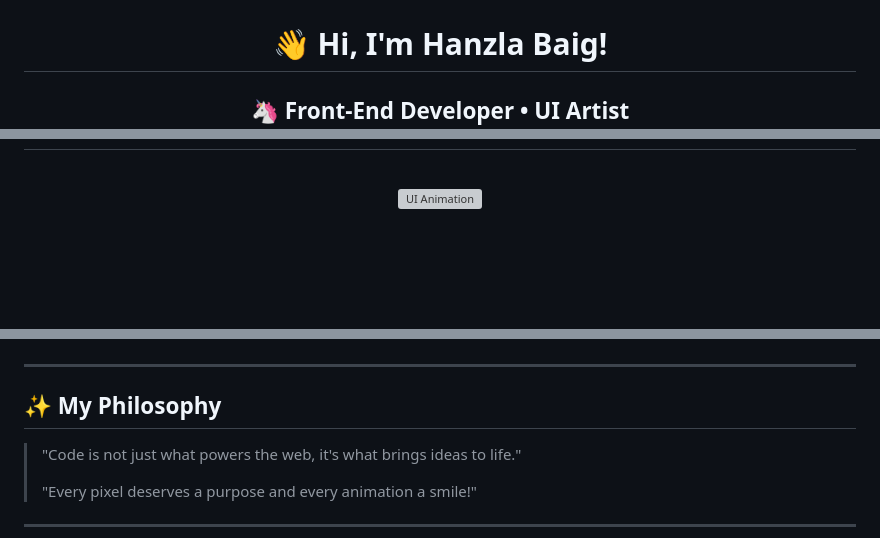
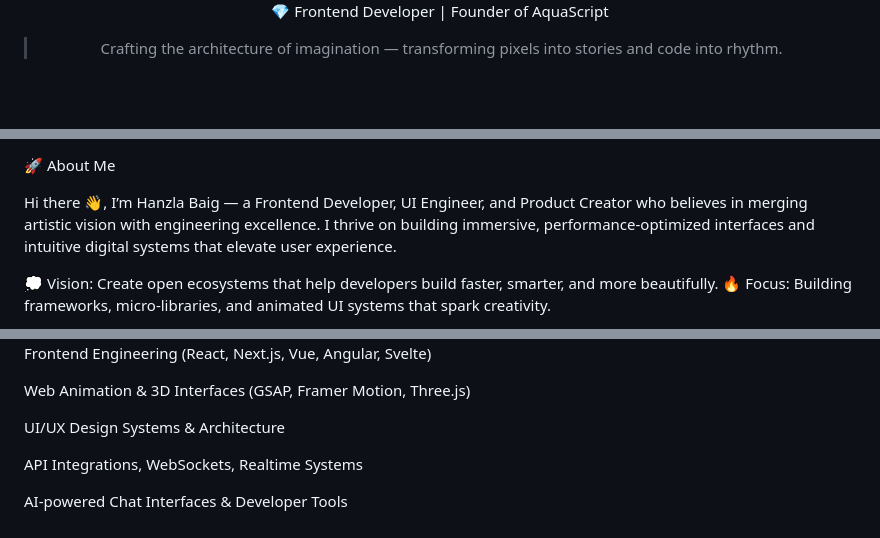
Before and after one commit to wecoded-dev/wecoded-dev, a Markdown page: README.md, 3 parts joined by grey strips. Drawn GitHub-style; blank space fills up the shorter version; grey boxes are pictures that could not be loaded.

Commit message:
Revise README for improved personal branding
Updated the README to enhance personal branding and showcase skills.

```diff
--- a/README.md
+++ b/README.md
@@ -2,11 +2,7 @@
 
-<!--
-🌈✨ Ultra-Beautiful Animated Profile of Hanzla Baig (wecoded-dev) ✨🌈
--->
+💎 Frontend Developer | Founder of AquaScript
 
-<div align="center">
+> Crafting the architecture of imagination — transforming pixels into stories and code into rhythm.
 
 
-# 👋 Hi, I'm <span style="color:#36D1DC;">Hanzla Baig</span>!
-## 🦄 Front-End Developer • UI Artist
 
@@ -16,9 +13,12 @@
 </div>
 
 
+🚀 About Me
 
-<div align="center">
+Hi there 👋, I’m Hanzla Baig — a Frontend Developer, UI Engineer, and Product Creator who believes in merging artistic vision with engineering excellence.
+I thrive on building immersive, performance-optimized interfaces and intuitive digital systems that elevate user experience.
 
-<img src="https://media.giphy.com/media/3ohhwytHcusSCXXOUg/giphy.gif" width="260" alt="UI Animation" />
+💭 Vision: Create open ecosystems that help developers build faster, smarter, and more beautifully.
+🔥 Focus: Building frameworks, micro-libraries, and animated UI systems that spark creativity.
 
 
@@ -49,12 +36,11 @@ My mission: _Make the web more awesome, one pixel at a time!_
 
+Frontend Engineering (React, Next.js, Vue, Angular, Svelte)
 
----
+Web Animation & 3D Interfaces (GSAP, Framer Motion, Three.js)
 
-## ✨ My Philosophy
+UI/UX Design Systems & Architecture
 
-> "Code is not just what powers the web, it's what brings ideas to life."
->
-> "Every pixel deserves a purpose and every animation a smile!"
+API Integrations, WebSockets, Realtime Systems
 
----
+AI-powered Chat Interfaces & Developer Tools
 
```
Also changed, not shown: other parts of README.md (+77 -151 lines).
